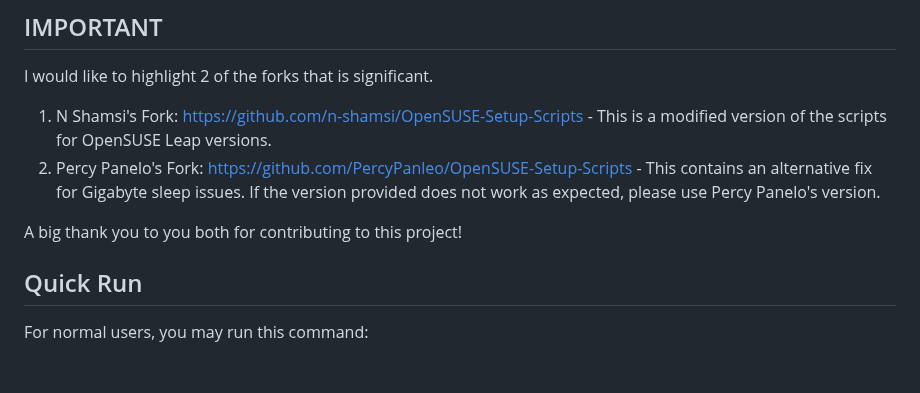
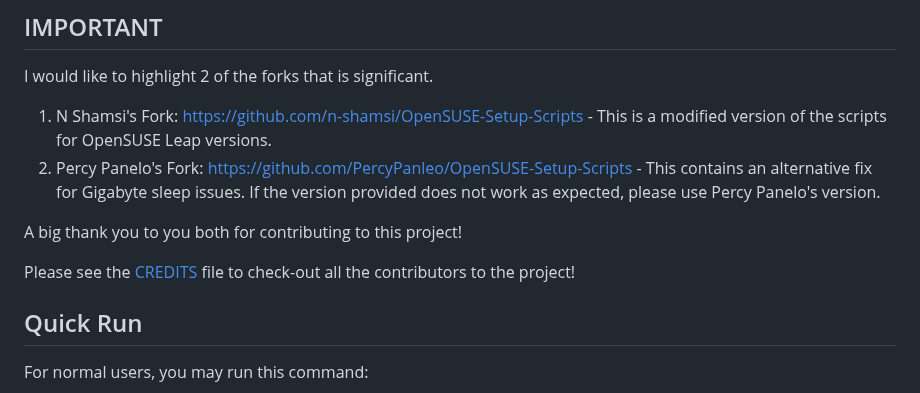
Before and after one commit to DAK404/OpenSUSE-Setup-Scripts, a Markdown page: README.md, the part around the change. GitHub-like rendering; blank space fills up the shorter version.

Commit message:
Add Credits file

```diff
--- a/README.md
+++ b/README.md
@@ -26,6 +26,8 @@ I would like to highlight 2 of the forks that is significant.
 2. Percy Panelo's Fork: [https://github.com/PercyPanleo/OpenSUSE-Setup-Scripts](https://github.com/PercyPanleo/OpenSUSE-Setup-Scripts) - This contains an alternative fix for Gigabyte sleep issues. If the version provided does not work as expected, please use Percy Panelo's version.
 
 A big thank you to you both for contributing to this project!
+
+Please see the [CREDITS](CREDITS.MD) file to check-out all the contributors to the project!
 
 ## Quick Run
 
```
Also changed, not shown: CHANGELOG.MD (+1 -0 lines), CREDITS.MD (added, +14 -0 lines).
